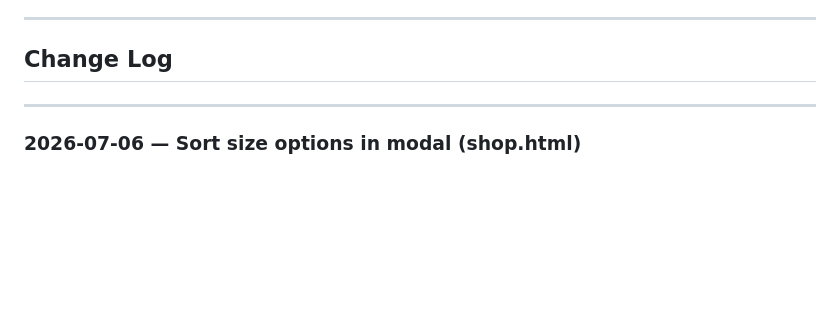
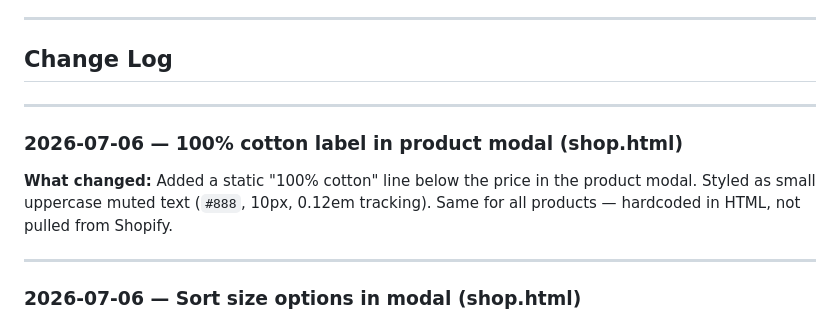
Before and after one commit to jessels-vibe/stone-rock-studios, a Markdown page: CLAUDE.md, the part around the change. GitHub-like rendering; blank space fills up the shorter version.

Commit message:
Update CLAUDE.md changelog for cotton label
Co-Authored-By: Claude Sonnet 4.6 <noreply@anthropic.com>

```diff
--- a/CLAUDE.md
+++ b/CLAUDE.md
@@ -45,6 +45,12 @@ A Claude Code agent instruction document exists for this build. Reference it bef
 ---
 
 ## Change Log
+
+---
+
+### 2026-07-06 — 100% cotton label in product modal (shop.html)
+
+**What changed:** Added a static "100% cotton" line below the price in the product modal. Styled as small uppercase muted text (`#888`, 10px, 0.12em tracking). Same for all products — hardcoded in HTML, not pulled from Shopify.
 
 ---
 
```
